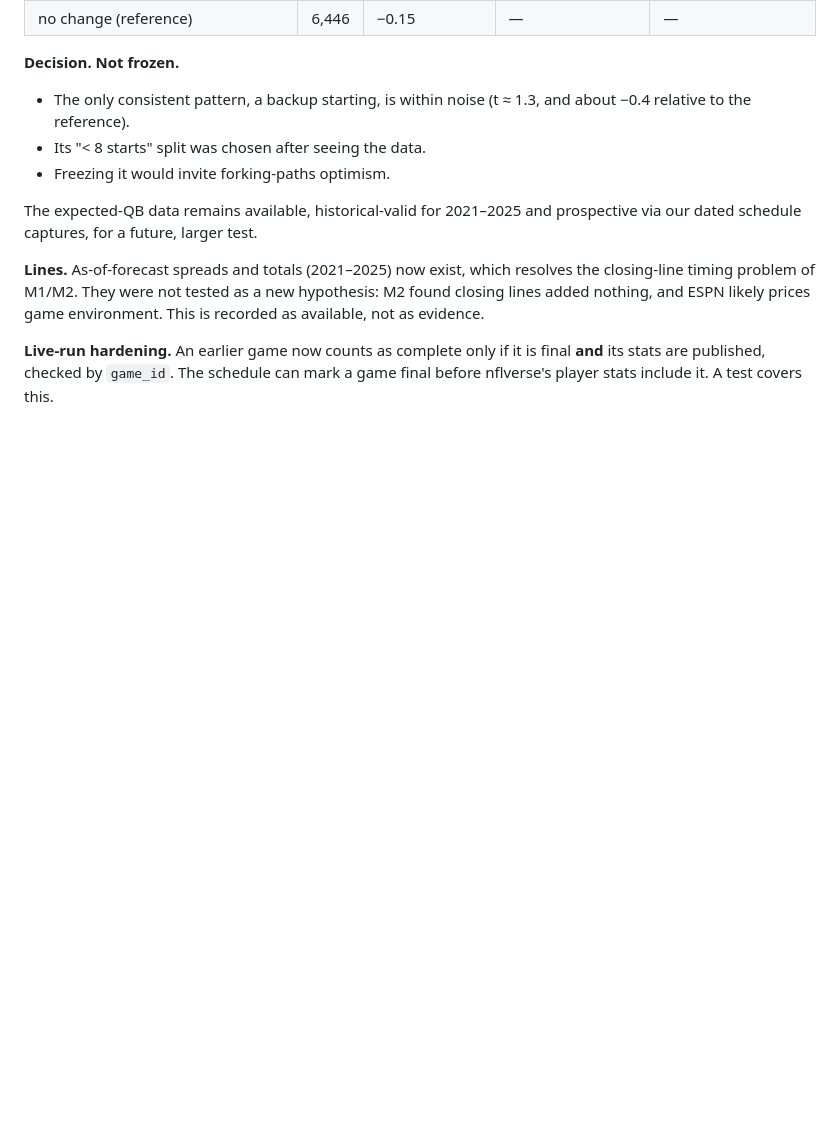
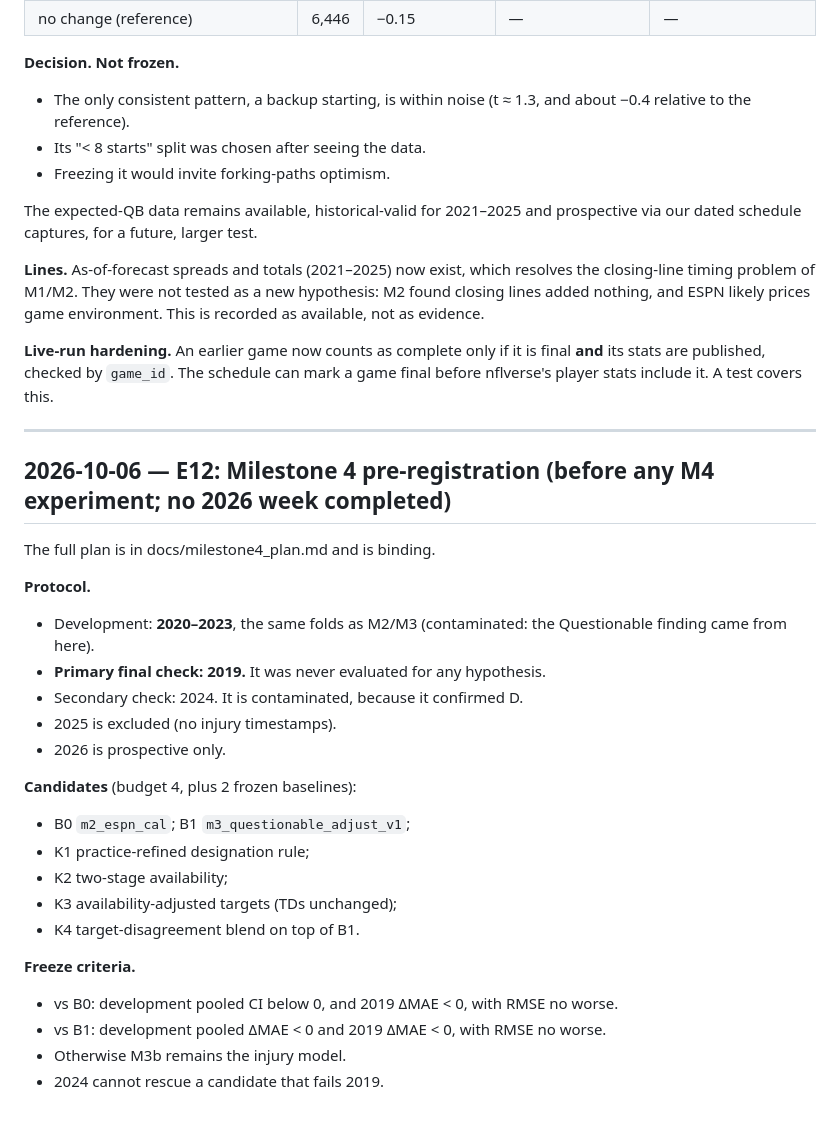
Before and after one commit to dakkoutsoukos/ffball-prediction-model, a Markdown page: research/experiment_log.md, the part around the change. GitHub-like rendering; blank space fills up the shorter version.

```diff
--- a/research/experiment_log.md
+++ b/research/experiment_log.md
@@ -737,3 +737,29 @@ game environment. This is recorded as available, not as evidence.
 **Live-run hardening.** An earlier game now counts as complete only if it is
 final **and** its stats are published, checked by `game_id`. The schedule can mark
 a game final before nflverse's player stats include it. A test covers this.
+
+---
+
+## 2026-10-06 — E12: Milestone 4 pre-registration (before any M4 experiment; no 2026 week completed)
+
+The full plan is in docs/milestone4_plan.md and is binding.
+
+**Protocol.**
+- Development: **2020–2023**, the same folds as M2/M3 (contaminated: the Questionable finding came from here).
+- **Primary final check: 2019.** It was never evaluated for any hypothesis.
+- Secondary check: 2024. It is contaminated, because it confirmed D.
+- 2025 is excluded (no injury timestamps).
+- 2026 is prospective only.
+
+**Candidates** (budget 4, plus 2 frozen baselines):
+- B0 `m2_espn_cal`; B1 `m3_questionable_adjust_v1`;
+- K1 practice-refined designation rule;
+- K2 two-stage availability;
+- K3 availability-adjusted targets (TDs unchanged);
+- K4 target-disagreement blend on top of B1.
+
+**Freeze criteria.**
+- vs B0: development pooled CI below 0, and 2019 ΔMAE < 0, with RMSE no worse.
+- vs B1: development pooled ΔMAE < 0 and 2019 ΔMAE < 0, with RMSE no worse.
+- Otherwise M3b remains the injury model.
+- 2024 cannot rescue a candidate that fails 2019.
```
Also changed, not shown: docs/milestone4_plan.md (added, +198 -0 lines).
